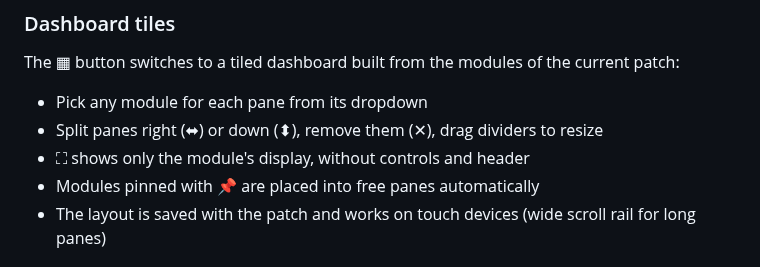
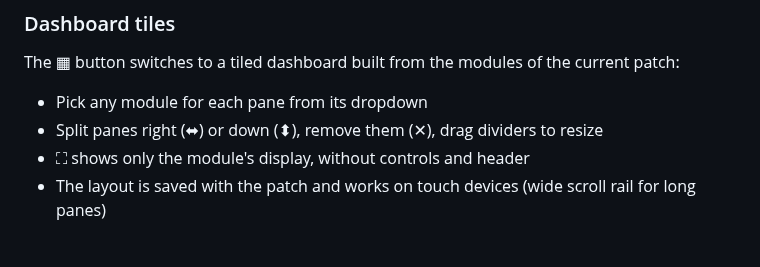
Before and after one commit to fagci/dsp, a Markdown page: README.md, the part around the change. Rendered like a GitHub page.

Commit message:
README: drop removed 📌 pin from dashboard notes
Co-Authored-By: Claude Opus 5.5 <noreply@anthropic.com>
Claude-Session: https://claude.ai/code/session_0151xMCnoNNj1vtrvRxxeS1y

```diff
--- a/README.md
+++ b/README.md
@@ -81,7 +81,6 @@ The ▦ button switches to a tiled dashboard built from the modules of the curre
 - Pick any module for each pane from its dropdown
 - Split panes right (⬌) or down (⬍), remove them (✕), drag dividers to resize
 - ⛶ shows only the module's display, without controls and header
-- Modules pinned with 📌 are placed into free panes automatically
 - The layout is saved with the patch and works on touch devices (wide scroll rail for long panes)
 
 ## Screenshots
```
